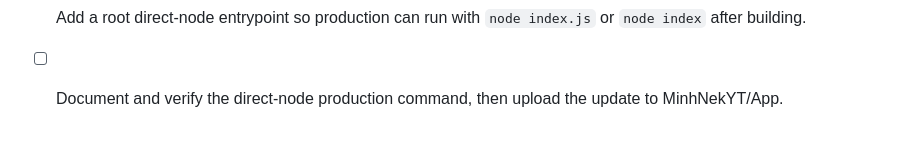
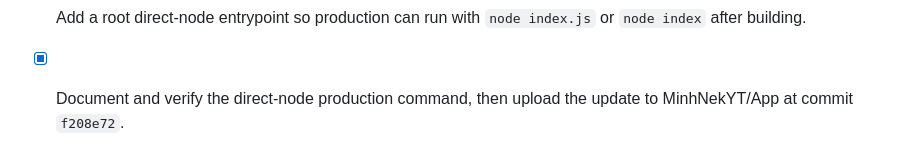
Before and after one commit to MinhNekYT/App, a Markdown page: todo.md, the part around the change. Rendered like a GitHub page.

Commit message:
Record direct Node verification

```diff
--- a/todo.md
+++ b/todo.md
@@ -69,4 +69,4 @@
 - [x] Remove obsolete Vercel deployment references and retain only npm-based hosting guidance.
 - [x] Run npm validation and upload the npm-only cleanup to MinhNekYT/App at commit `2c5b4c3`.
 - [x] Add a root direct-node entrypoint so production can run with `node index.js` or `node index` after building.
-- [ ] Document and verify the direct-node production command, then upload the update to MinhNekYT/App.
+- [x] Document and verify the direct-node production command, then upload the update to MinhNekYT/App at commit `f208e72`.
```
